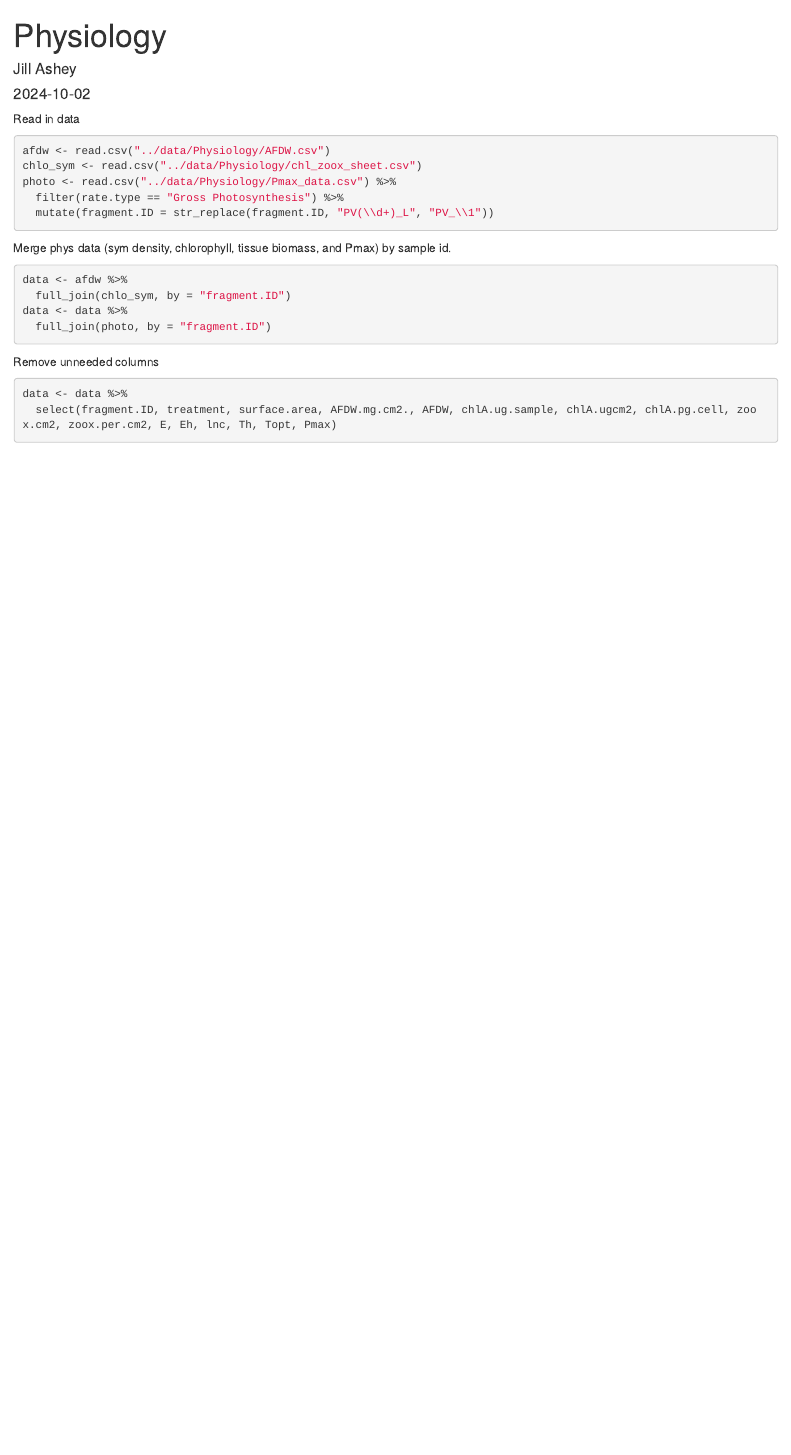
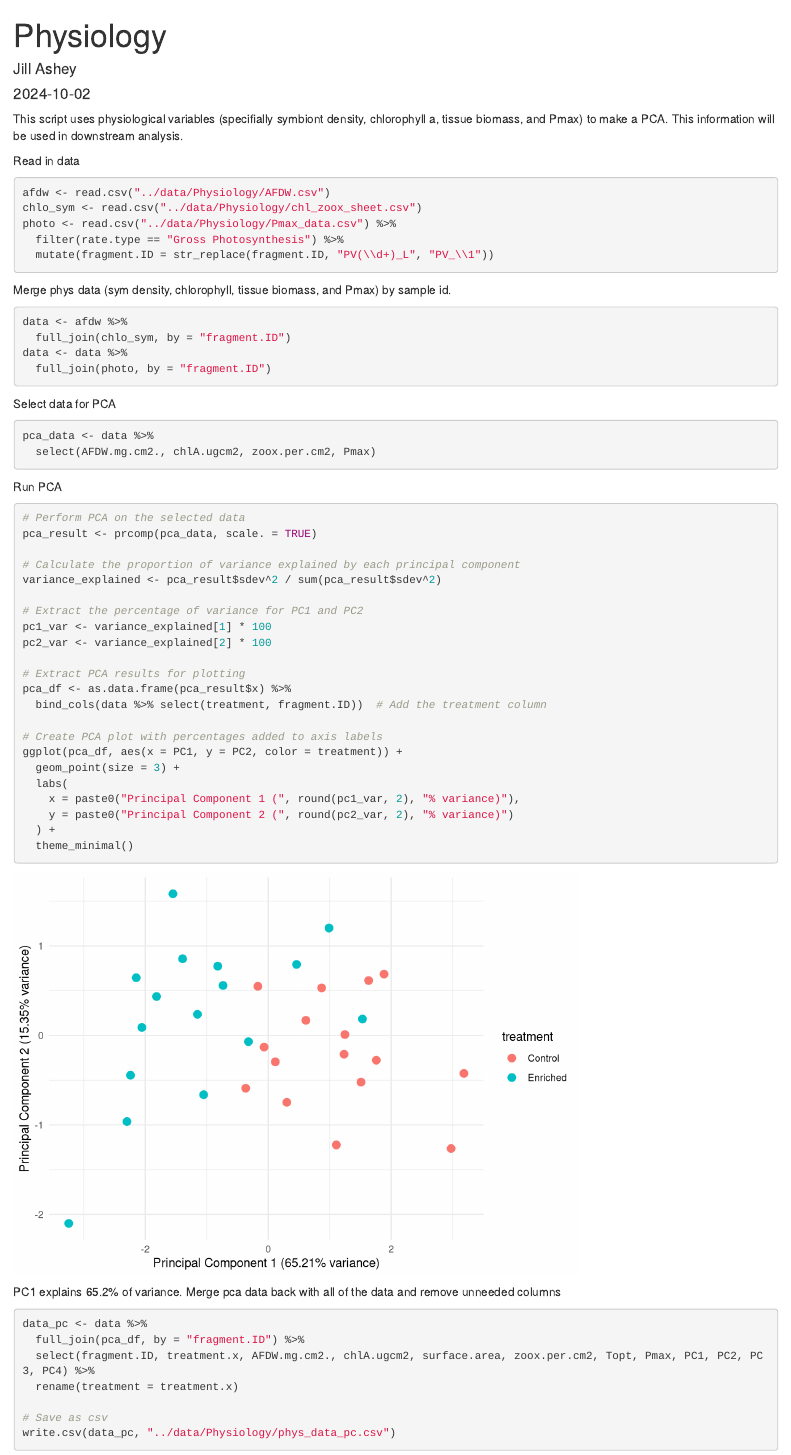
Before and after one commit to urol-e5/mechanism_to_model, an R Markdown document (scripts/Physiology.Rmd): the page in a window 1100 px wide, from its top. Rendered offline with R 4.5, knitr and Pandoc, with nearby package versions.

Commit message:
data w/ pcs

````diff
--- /dev/null
+++ b/data/Physiology/phys_data_pc.csv
@@ -0,0 +1,33 @@
+"","fragment.ID","treatment","AFDW.mg.cm2.","chlA.ugcm2","surface.area","zoox.per.cm2","Topt","Pmax","PC1","PC2","PC3","PC4"
+"1","PV_1","enriched",9.7849,1.289085072,54.15,0.828667921,29.8136024592316,0.857122574824351,-0.321845078133599,-0.0686054868522719,-0.306889411834649,-0.221805158414641
+"2","PV_2","enriched",12.4799,1.973041625,73.85,0.815822467,32.2840412602053,1.05388889598644,-2.14783638369967,0.6449713146267,0.375192887993954,0.331471249743908
+"3","PV_3","enriched",11.2992,1.363743438,84.67,0.88976378,33.053929010519,0.927209697976367,-1.15055932018372,0.236686578996616,-0.458185491651608,0.11795784404767
+"4","PV_4","enriched",11.8992,2.487501168,52.84,0.933250584,32.4811496528724,0.952623225295217,-2.23975139614922,-0.44506387727292,0.549731377611476,0.105241483860476
+"5","PV_5","enriched",11.8222,1.297819663,68.94,1.206393266,32.5196601990754,0.98240791152392,-2.05546063387796,0.0895140086845719,-1.32537352491304,-0.335808806321568
+"6","PV_6","enriched",13.9637,0.559733783,64.52,0.916597302,31.1178124743012,0.911091336174725,-1.39253856969457,0.856600085135085,-1.6249555256699,1.33261315939209
+"7","PV_7","enriched",10.351,0.777062914,67.11,0.962582781,30.5731383485401,0.989630319660083,-0.820689517569903,0.774056880047122,-1.08556906896114,-0.509606360675966
+"8","PV_8","enriched",7.8557,0.344302262,80.79,0.661797066,33.5079450318095,0.74964355533211,1.53315644986229,0.183943507136674,-0.775779568148739,-0.361409819257557
+"9","PV_9","enriched",10.8237,2.693972533,43.65,1.632140837,33.1112488134196,0.887877928676646,-3.24393735754761,-2.09978462031282,-0.987872844123442,-1.3736435065544
+"10","PV_10","enriched",9.5125,2.162370107,69.38,0.897437722,33.0805460545923,0.885524784716368,-1.0492242402876,-0.662106639463748,0.467988268985159,-0.626430071840077
+"11","PV_11","enriched",11.9214,1.48062872,58.91,0.646568525,29.1146599500372,1.12688365419131,-1.5489844955503,1.58235582550502,0.435660459277784,0.2371141543561
+"12","PV_12","enriched",10.1107,1.798010682,58.07,0.620256696,32.5946535125363,0.98256013746546,-0.733900378156804,0.558330210919474,0.848552315498761,-0.129106879295105
+"13","PV_13","enriched",11.8839,2.121497161,63.06,0.742460356,31.3518018054551,1.0174034442515,-1.81530532019195,0.435434765057415,0.733049390425437,0.285128117223509
+"14","PV_14","enriched",8.5059,1.131342037,76.12,0.549272219,31.5776689131062,0.936621548977795,0.460748778676416,0.794344744257836,0.453962107518807,-0.490251434896453
+"15","PV_15","enriched",7.9849,0.571370729,81.65,0.53722407,30.7664991639019,0.943395291784859,0.98878488622012,1.20033854068407,-0.030499429360794,-0.646628059209694
+"16","PV_16","enriched",12.7146,2.710425685,62.17,0.910298352,28.8150301259144,0.861403948123724,-2.2973761041743,-0.962046404529511,0.659663544544008,0.710957043084811
+"17","PV_17","control",7.7938,0.558705643,91.01,0.463673359,30.292504837714,0.80324697150766,1.63306818182568,0.613871394049749,0.0126940517622267,-0.222969717703955
+"18","PV_18","control",8.7568,1.070591979,84.96,0.500610288,31.8980031687722,0.70792637969916,1.23412346705246,-0.209566331560599,0.246740765909484,0.323456589084053
+"19","PV_19","control",10.7376,1.828595376,64.07,0.673179191,31.1710009273099,0.764991344398326,-0.366065218345752,-0.589382532793255,0.450972172474826,0.63243946592949
+"20","PV_20","control",10.6339,1.034174348,52.57,0.670799084,33.6744271489884,0.883179280874103,-0.1679121074588,0.548874377010333,-0.219193811239436,0.360761216561914
+"21","PV_21","control",9.6996,1.661026261,52.89,0.629621849,30.9523536869232,0.710439231084209,0.303169050935415,-0.747584911860622,0.432894424186891,0.432886487189405
+"22","PV_22","control",9.3186,1.751621862,79.68,0.595828169,30.7683479742869,0.808344679566619,0.116503609925131,-0.294569752190371,0.753644774650831,0.0535879660367365
+"23","PV_23","control",7.7531,1.131603404,67.46,0.534416179,29.8223736676655,0.678704142408565,1.50944890951988,-0.52111983894519,0.288899950920162,-0.0856827236686072
+"24","PV_24","control",9.1758,1.911890625,56.89,0.575683594,33.2100368959579,0.859199390959827,-0.066912362259607,-0.129976108333159,1.03736346267365,-0.128307686365367
+"25","PV_25","control",7.6163,1.462466532,58.1,0.418253294,32.5006399353246,0.900618638153029,0.869224574032967,0.531854043935362,1.17487282282608,-0.585297666551832
+"26","PV_26","control",9.3695,0.760828098,42.25,0.694330801,30.0141626344803,0.794011426966678,0.612713605669429,0.168866855498619,-0.531863508648355,0.0579317260721231
+"27","PV_27","control",9.0096,0.489498702,40.42,0.644280696,30.444254457589,0.713503937299042,1.24720409366579,0.0105505047004547,-0.733082762960377,0.237889387896655
+"28","PV_28","control",9,1.437701613,41.33,0.599193548,31.4595446159969,0.584097107833327,1.10798617733294,-1.22272798087098,0.214559064918058,0.554852191151167
+"29","PV_29","control",7.6816,0.286292138,65.48,0.515412896,31.6598921712643,0.407084353699802,2.9747772394202,-1.26366995114595,-0.811522499908376,0.744855936134886
+"30","PV_30","control",7.6772,0.893279254,43.68,0.493753533,30.4157475287845,0.682683652029944,1.75851845721482,-0.276131183690326,0.160444921496417,-0.0337066191570621
+"31","PV_31","control",7.3714,0.218633751,58.2,0.525294336,31.7322830887499,0.795744973840216,1.88448539019942,0.685278239264824,-0.459637052402787,-0.447365194035809
+"32","PV_32","control",5.7465,0.427049174,80.72,0.378177577,30.7333441741297,0.578089259681361,3.18438561172841,-0.423536255688207,0.0535377361486319,-0.321124313816898
--- a/scripts/Physiology.Rmd
+++ b/scripts/Physiology.Rmd
@@ -4,6 +4,8 @@ author: "Jill Ashey"
 date: "2024-10-02"
 output: html_document
 ---
+
+This script uses physiological variables (specifially symbiont density, chlorophyll a, tissue biomass, and Pmax) to make a PCA. This information will be used in downstream analysis.
 
 ```{r setup, include=FALSE}
 knitr::opts_chunk$set(echo = TRUE)
@@ -28,8 +30,45 @@ data <- data %>%
   full_join(photo, by = "fragment.ID")
 ```
 
-Remove unneeded columns
+Select data for PCA
 ```{r}
-data <- data %>%
-  select(fragment.ID, treatment, surface.area, AFDW.mg.cm2., AFDW, chlA.ug.sample, chlA.ugcm2, chlA.pg.cell, zoox.cm2, zoox.per.cm2, E, Eh, lnc, Th, Topt, Pmax)
+pca_data <- data %>%
+  select(AFDW.mg.cm2., chlA.ugcm2, zoox.per.cm2, Pmax)
 ```
+
+Run PCA
+```{r}
+# Perform PCA on the selected data
+pca_result <- prcomp(pca_data, scale. = TRUE)
+
+# Calculate the proportion of variance explained by each principal component
+variance_explained <- pca_result$sdev^2 / sum(pca_result$sdev^2)
+
+# Extract the percentage of variance for PC1 and PC2
+pc1_var <- variance_explained[1] * 100
+pc2_var <- variance_explained[2] * 100
+
+# Extract PCA results for plotting
+pca_df <- as.data.frame(pca_result$x) %>%
+  bind_cols(data %>% select(treatment, fragment.ID))  # Add the treatment column
+
+# Create PCA plot with percentages added to axis labels
+ggplot(pca_df, aes(x = PC1, y = PC2, color = treatment)) +
+  geom_point(size = 3) +
+  labs(
+    x = paste0("Principal Component 1 (", round(pc1_var, 2), "% variance)"),
+    y = paste0("Principal Component 2 (", round(pc2_var, 2), "% variance)")
+  ) +
+  theme_minimal()
+```
+
+PC1 explains 65.2% of variance. Merge pca data back with all of the data and remove unneeded columns
+```{r}
+data_pc <- data %>%
+  full_join(pca_df, by = "fragment.ID") %>%
+  select(fragment.ID, treatment.x, AFDW.mg.cm2., chlA.ugcm2, surface.area, zoox.per.cm2, Topt, Pmax, PC1, PC2, PC3, PC4) %>%
+  rename(treatment = treatment.x)
+
+# Save as csv
+write.csv(data_pc, "../data/Physiology/phys_data_pc.csv")
+```
````
